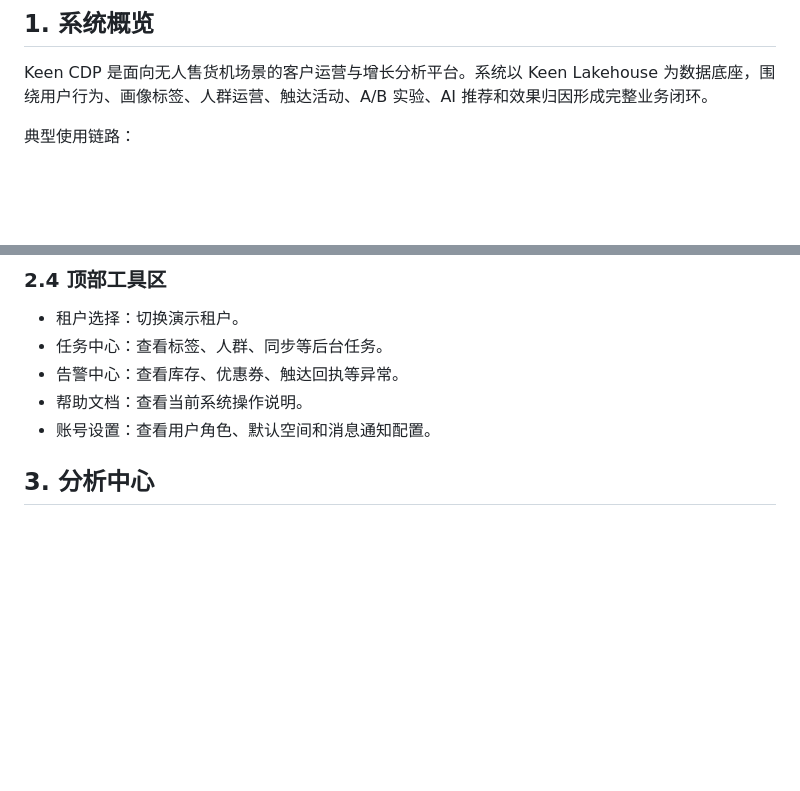
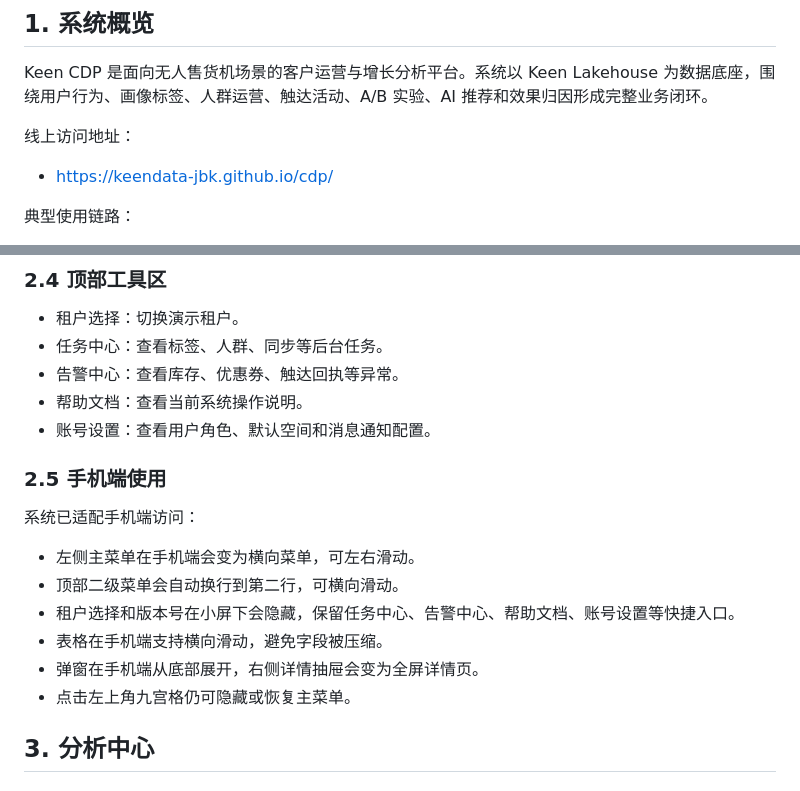
Before and after one commit to keendata-JBK/cdp, a Markdown page: USER_MANUAL.md, 2 parts joined by grey strips. Drawn GitHub-style; blank space fills up the shorter version.

Commit message:
Update user manual with access and mobile notes

```diff
--- a/USER_MANUAL.md
+++ b/USER_MANUAL.md
@@ -3,6 +3,10 @@
 ## 1. 系统概览
 
 Keen CDP 是面向无人售货机场景的客户运营与增长分析平台。系统以 Keen Lakehouse 为数据底座，围绕用户行为、画像标签、人群运营、触达活动、A/B 实验、AI 推荐和效果归因形成完整业务闭环。
+
+线上访问地址：
+
+- https://keendata-jbk.github.io/cdp/
 
 典型使用链路：
 
@@ -43,6 +47,17 @@ Keen CDP 是面向无人售货机场景的客户运营与增长分析平台。
 - 告警中心：查看库存、优惠券、触达回执等异常。
 - 帮助文档：查看当前系统操作说明。
 - 账号设置：查看用户角色、默认空间和消息通知配置。
+
+### 2.5 手机端使用
+
+系统已适配手机端访问：
+
+- 左侧主菜单在手机端会变为横向菜单，可左右滑动。
+- 顶部二级菜单会自动换行到第二行，可横向滑动。
+- 租户选择和版本号在小屏下会隐藏，保留任务中心、告警中心、帮助文档、账号设置等快捷入口。
+- 表格在手机端支持横向滑动，避免字段被压缩。
+- 弹窗在手机端从底部展开，右侧详情抽屉会变为全屏详情页。
+- 点击左上角九宫格仍可隐藏或恢复主菜单。
 
 ## 3. 分析中心
 
```
